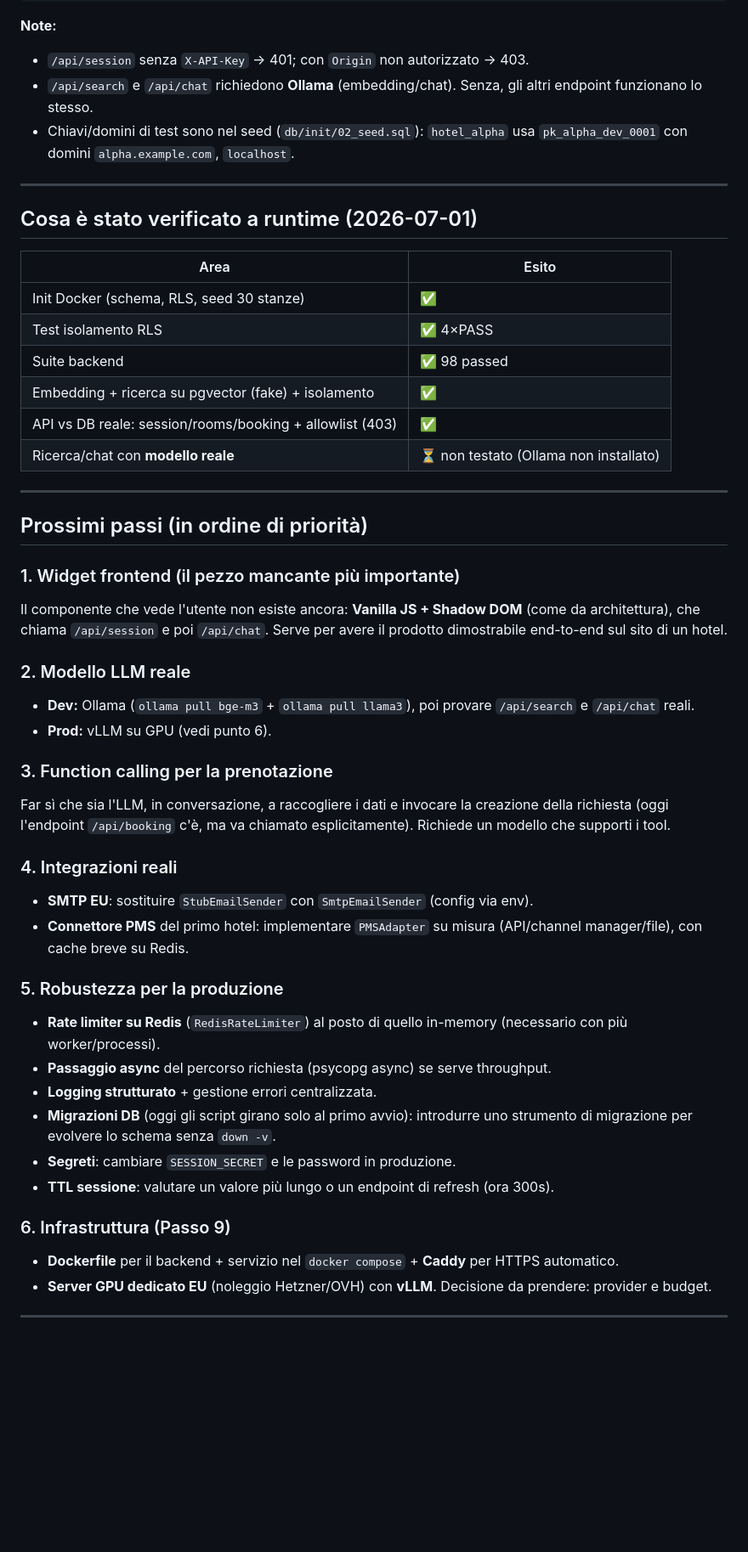
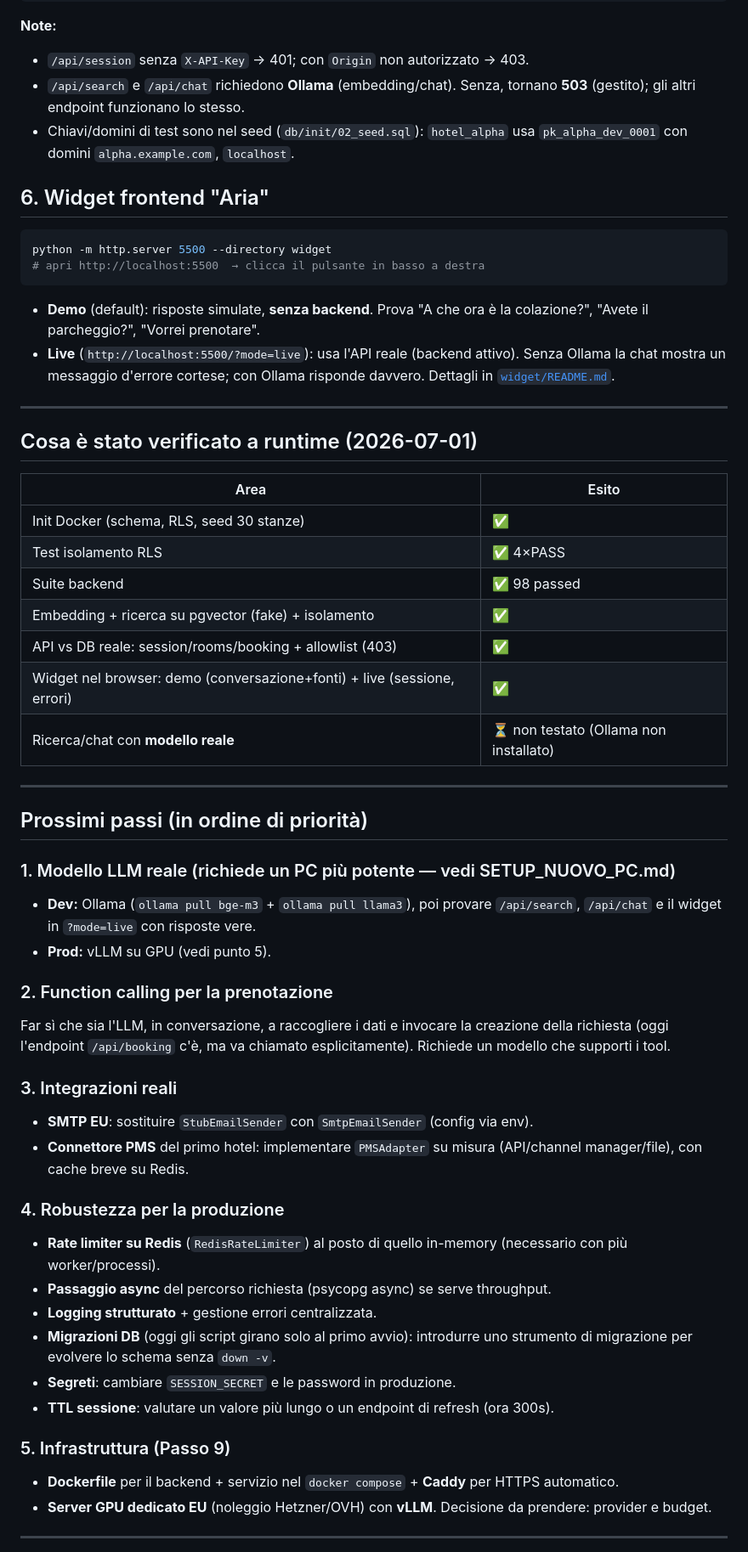
Before and after one commit to JDado02/ChatBot, a Markdown page: docs/GUIDA_TEST_E_PROSSIMI_PASSI.md, the part around one of its changes. Shown at 85% size. Rendered like a GitHub page; blank space fills up the shorter version.

````diff
--- a/docs/GUIDA_TEST_E_PROSSIMI_PASSI.md
+++ b/docs/GUIDA_TEST_E_PROSSIMI_PASSI.md
@@ -111,10 +111,23 @@ curl -s -X POST $API/api/chat -H "Authorization: Bearer $TOKEN" \
 
 **Note:**
 - `/api/session` senza `X-API-Key` → 401; con `Origin` non autorizzato → 403.
-- `/api/search` e `/api/chat` richiedono **Ollama** (embedding/chat). Senza, gli
-  altri endpoint funzionano lo stesso.
+- `/api/search` e `/api/chat` richiedono **Ollama** (embedding/chat). Senza, tornano
+  **503** (gestito); gli altri endpoint funzionano lo stesso.
 - Chiavi/domini di test sono nel seed (`db/init/02_seed.sql`): `hotel_alpha` usa
   `pk_alpha_dev_0001` con domini `alpha.example.com`, `localhost`.
+
+## 6. Widget frontend "Aria"
+
+```bash
+python -m http.server 5500 --directory widget
+# apri http://localhost:5500  → clicca il pulsante in basso a destra
+```
+
+- **Demo** (default): risposte simulate, **senza backend**. Prova "A che ora è la
+  colazione?", "Avete il parcheggio?", "Vorrei prenotare".
+- **Live** (`http://localhost:5500/?mode=live`): usa l'API reale (backend attivo).
+  Senza Ollama la chat mostra un messaggio d'errore cortese; con Ollama risponde
+  davvero. Dettagli in [`widget/README.md`](../widget/README.md).
 
 ---
 
@@ -127,33 +140,29 @@ curl -s -X POST $API/api/chat -H "Authorization: Bearer $TOKEN" \
 | Suite backend | ✅ 98 passed |
 | Embedding + ricerca su pgvector (fake) + isolamento | ✅ |
 | API vs DB reale: session/rooms/booking + allowlist (403) | ✅ |
+| Widget nel browser: demo (conversazione+fonti) + live (sessione, errori) | ✅ |
 | Ricerca/chat con **modello reale** | ⏳ non testato (Ollama non installato) |
 
 ---
 
 ## Prossimi passi (in ordine di priorità)
 
-### 1. Widget frontend (il pezzo mancante più importante)
-Il componente che vede l'utente non esiste ancora: **Vanilla JS + Shadow DOM**
-(come da architettura), che chiama `/api/session` e poi `/api/chat`. Serve per
-avere il prodotto dimostrabile end-to-end sul sito di un hotel.
+### 1. Modello LLM reale (richiede un PC più potente — vedi SETUP_NUOVO_PC.md)
+- **Dev:** Ollama (`ollama pull bge-m3` + `ollama pull llama3`), poi provare
+  `/api/search`, `/api/chat` e il widget in `?mode=live` con risposte vere.
+- **Prod:** vLLM su GPU (vedi punto 5).
 
-### 2. Modello LLM reale
-- **Dev:** Ollama (`ollama pull bge-m3` + `ollama pull llama3`), poi provare
-  `/api/search` e `/api/chat` reali.
-- **Prod:** vLLM su GPU (vedi punto 6).
-
-### 3. Function calling per la prenotazione
+### 2. Function calling per la prenotazione
 Far sì che sia l'LLM, in conversazione, a raccogliere i dati e invocare la
 creazione della richiesta (oggi l'endpoint `/api/booking` c'è, ma va chiamato
 esplicitamente). Richiede un modello che supporti i tool.
 
-### 4. Integrazioni reali
+### 3. Integrazioni reali
 - **SMTP EU**: sostituire `StubEmailSender` con `SmtpEmailSender` (config via env).
 - **Connettore PMS** del primo hotel: implementare `PMSAdapter` su misura
   (API/channel manager/file), con cache breve su Redis.
 
-### 5. Robustezza per la produzione
+### 4. Robustezza per la produzione
 - **Rate limiter su Redis** (`RedisRateLimiter`) al posto di quello in-memory
   (necessario con più worker/processi).
 - **Passaggio async** del percorso richiesta (psycopg async) se serve throughput.
@@ -163,7 +172,7 @@ esplicitamente). Richiede un modello che supporti i tool.
 - **Segreti**: cambiare `SESSION_SECRET` e le password in produzione.
 - **TTL sessione**: valutare un valore più lungo o un endpoint di refresh (ora 300s).
 
-### 6. Infrastruttura (Passo 9)
+### 5. Infrastruttura (Passo 9)
 - **Dockerfile** per il backend + servizio nel `docker compose` + **Caddy** per
   HTTPS automatico.
 - **Server GPU dedicato EU** (noleggio Hetzner/OVH) con **vLLM**. Decisione da
````
Also changed, not shown: other parts of docs/GUIDA_TEST_E_PROSSIMI_PASSI.md (+3 -3 lines), CLAUDE.md (+12 -1 lines), backend/README.md (+74 -53 lines).
